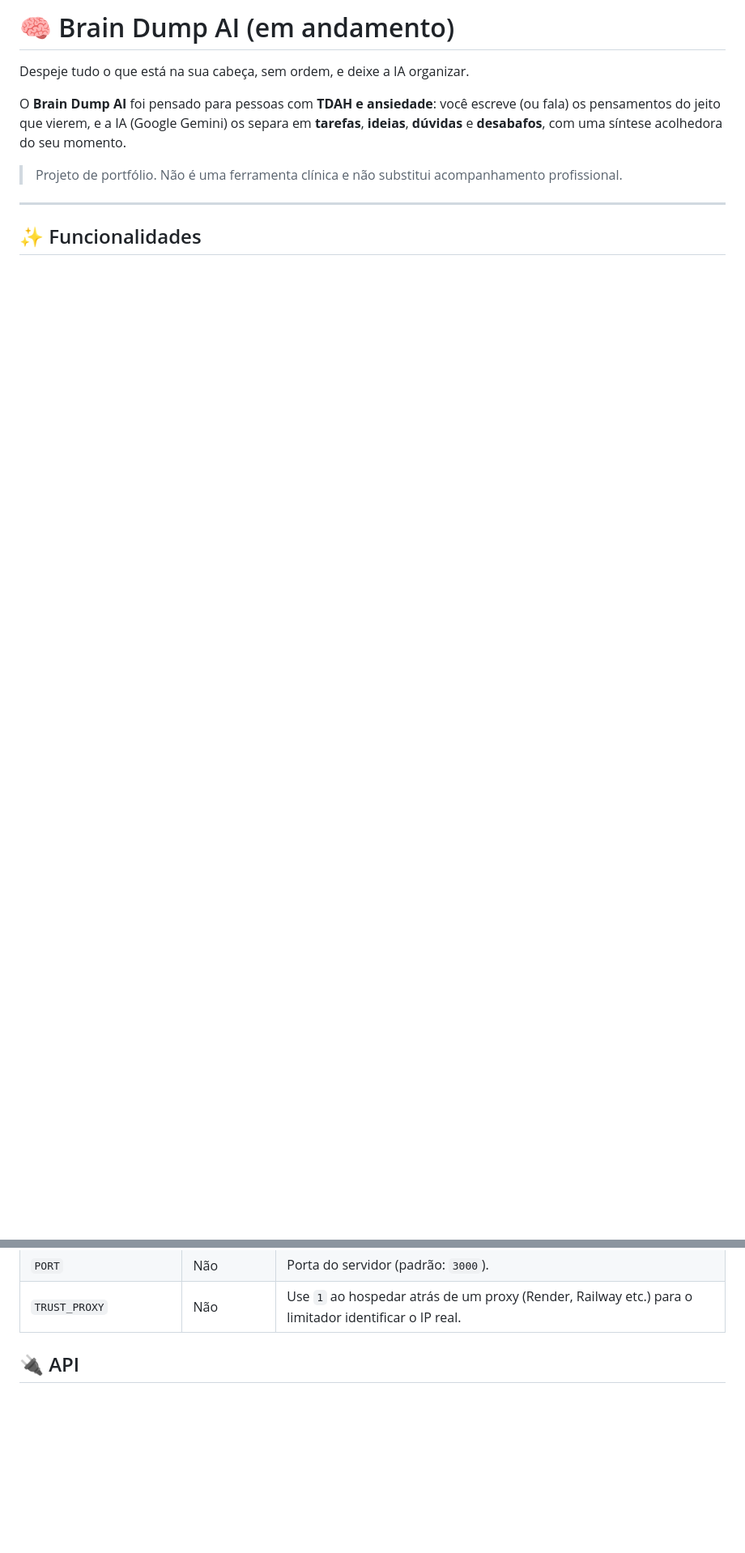
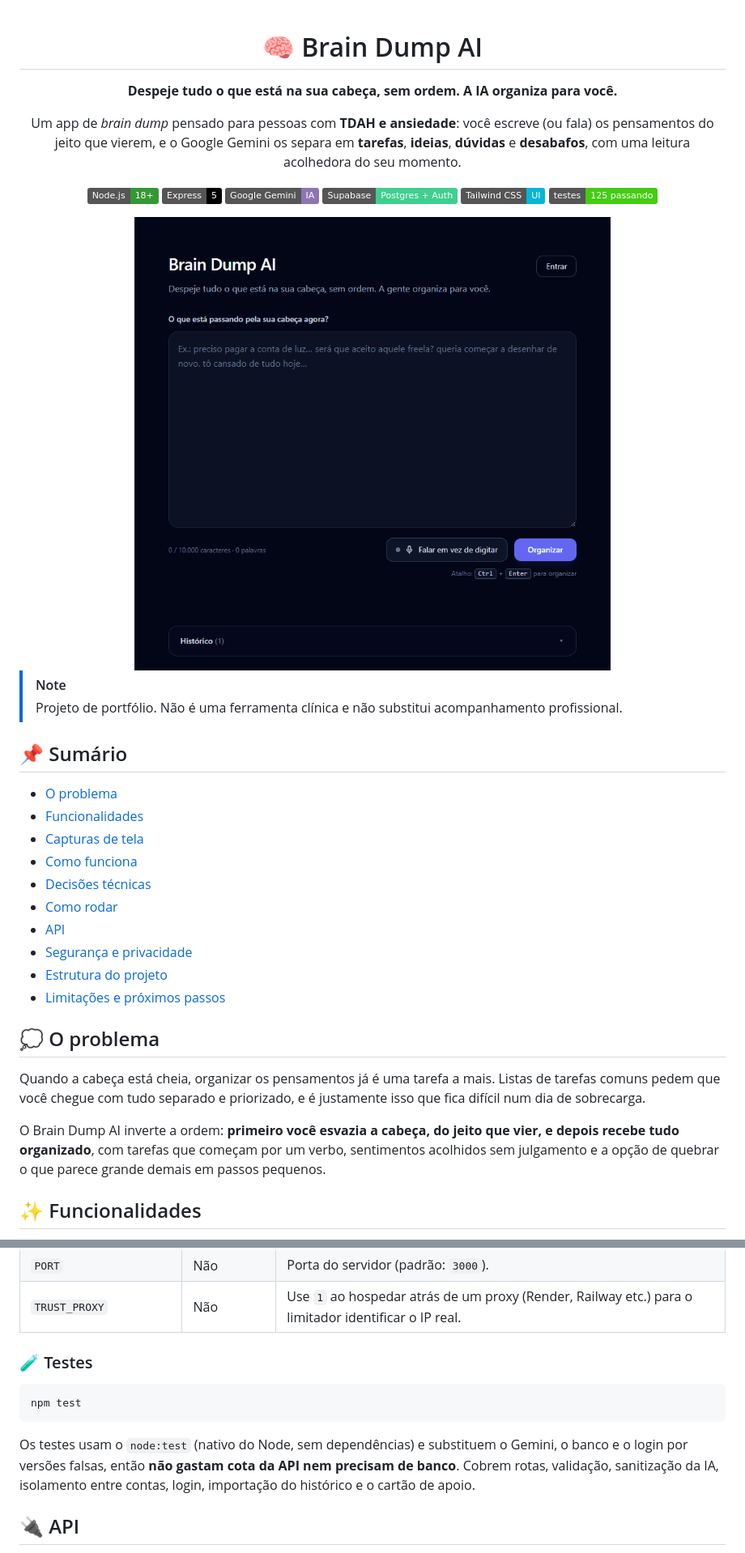
Before and after one commit to Brenosspc/brain-dump-ai, a Markdown page: README.md, 2 parts joined by grey strips. Shown at 81% size. Drawn GitHub-style; pictures changed too: docs/demo.gif (added); folded sections open; badges without logos; blank space fills up the shorter version.

````diff
--- a/README.md
+++ b/README.md
@@ -1,12 +1,43 @@
-# 🧠 Brain Dump AI (em andamento)
+<div align="center">
 
-Despeje tudo o que está na sua cabeça, sem ordem, e deixe a IA organizar.
+# 🧠 Brain Dump AI
 
-O **Brain Dump AI** foi pensado para pessoas com **TDAH e ansiedade**: você escreve (ou fala) os pensamentos do jeito que vierem, e a IA (Google Gemini) os separa em **tarefas**, **ideias**, **dúvidas** e **desabafos**, com uma síntese acolhedora do seu momento.
+**Despeje tudo o que está na sua cabeça, sem ordem. A IA organiza para você.**
 
+Um app de *brain dump* pensado para pessoas com **TDAH e ansiedade**: você escreve (ou fala) os pensamentos do jeito que vierem, e o Google Gemini os separa em **tarefas**, **ideias**, **dúvidas** e **desabafos**, com uma leitura acolhedora do seu momento.
+
+![Node.js](https://img.shields.io/badge/Node.js-18%2B-339933?logo=nodedotjs&logoColor=white)
+![Express](https://img.shields.io/badge/Express-5-000000?logo=express&logoColor=white)
+![Google Gemini](https://img.shields.io/badge/Google%20Gemini-IA-8E75B2?logo=googlegemini&logoColor=white)
+![Supabase](https://img.shields.io/badge/Supabase-Postgres%20%2B%20Auth-3FCF8E?logo=supabase&logoColor=white)
+![Tailwind CSS](https://img.shields.io/badge/Tailwind%20CSS-UI-06B6D4?logo=tailwindcss&logoColor=white)
+![Testes](https://img.shields.io/badge/testes-125%20passando-brightgreen)
+
+<img src="docs/demo.gif" alt="Demonstração: um texto bagunçado é digitado, a IA o organiza em tarefas, ideias, dúvidas e desabafos, uma tarefa é marcada como feita e outra é quebrada em passos menores" width="760">
+
+</div>
+
+> [!NOTE]
 > Projeto de portfólio. Não é uma ferramenta clínica e não substitui acompanhamento profissional.
 
----
+## 📌 Sumário
+
+- [O problema](#-o-problema)
+- [Funcionalidades](#-funcionalidades)
+- [Capturas de tela](#-capturas-de-tela)
+- [Como funciona](#-como-funciona)
+- [Decisões técnicas](#-decisões-técnicas)
+- [Como rodar](#-como-rodar)
+- [API](#-api)
+- [Segurança e privacidade](#-segurança-e-privacidade)
+- [Estrutura do projeto](#-estrutura-do-projeto)
+- [Limitações e próximos passos](#-limitações-e-próximos-passos)
+
+## 💭 O problema
+
+Quando a cabeça está cheia, organizar os pensamentos já é uma tarefa a mais. Listas de tarefas comuns pedem que você chegue com tudo separado e priorizado, e é justamente isso que fica difícil num dia de sobrecarga.
+
+O Brain Dump AI inverte a ordem: **primeiro você esvazia a cabeça, do jeito que vier, e depois recebe tudo organizado**, com tarefas que começam por um verbo, sentimentos acolhidos sem julgamento e a opção de quebrar o que parece grande demais em passos pequenos.
 
 ## ✨ Funcionalidades
 
@@ -111,5 +178,15 @@ Os testes usam o `node:test` (nativo do Node, sem dependências) e substituem o
 | `PORT` | Não | Porta do servidor (padrão: `3000`). |
 | `TRUST_PROXY` | Não | Use `1` ao hospedar atrás de um proxy (Render, Railway etc.) para o limitador identificar o IP real. |
 
+</details>
+
+### 🧪 Testes
+
+```bash
+npm test
+```
+
+Os testes usam o `node:test` (nativo do Node, sem dependências) e substituem o Gemini, o banco e o login por versões falsas, então **não gastam cota da API nem precisam de banco**. Cobrem rotas, validação, sanitização da IA, isolamento entre contas, login, importação do histórico e o cartão de apoio.
+
 ## 🔌 API
 
````
Also changed, not shown: other parts of README.md (+122 -54 lines), docs/celular.png (added), docs/micro-passos.png (added), docs/resultado.png (added), 1 other file.
